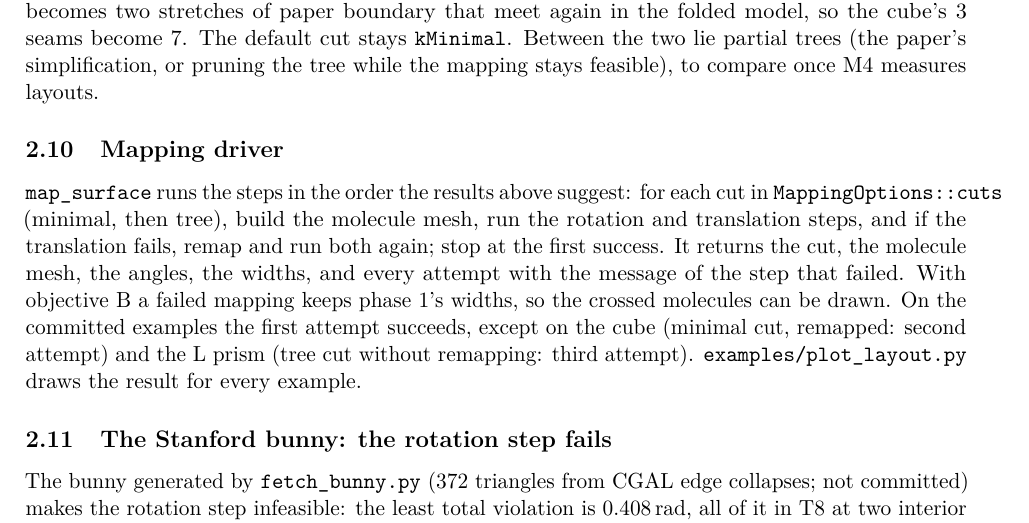
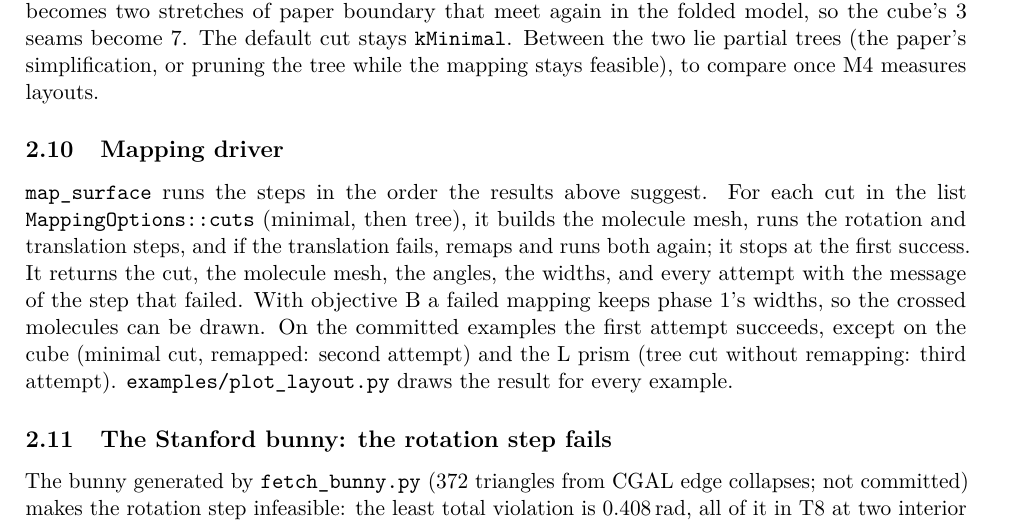
Before and after one commit to MFSaavedra/open-origamizer, a LaTeX paper (docs/notes.tex): part of page 8 of 9, cut so that both start at the same text. Compiled offline with pdfLaTeX.

Commit message:
Design notes: fix an overfull line in the mapping driver paragraph

```diff
--- a/docs/notes.tex
+++ b/docs/notes.tex
@@ -531,10 +531,11 @@ compare once M4 measures layouts.
 
 \subsection{Mapping driver}
 
-\texttt{map\_surface} runs the steps in the order the results above suggest:
-for each cut in \texttt{MappingOptions::cuts} (minimal, then tree), build the
-molecule mesh, run the rotation and translation steps, and if the translation
-fails, remap and run both again; stop at the first success. It returns the
+\texttt{map\_surface} runs the steps in the order the results above suggest.
+For each cut in the list \texttt{MappingOptions::cuts} (minimal, then tree),
+it builds the molecule mesh, runs the rotation and translation steps, and if
+the translation fails, remaps and runs both again; it stops at the first
+success. It returns the
 cut, the molecule mesh, the angles, the widths, and every attempt with the
 message of the step that failed. With objective~B a failed mapping keeps
 phase~1's widths, so the crossed molecules can be drawn. On the committed
```
Also changed, not shown: docs/notes.pdf.
